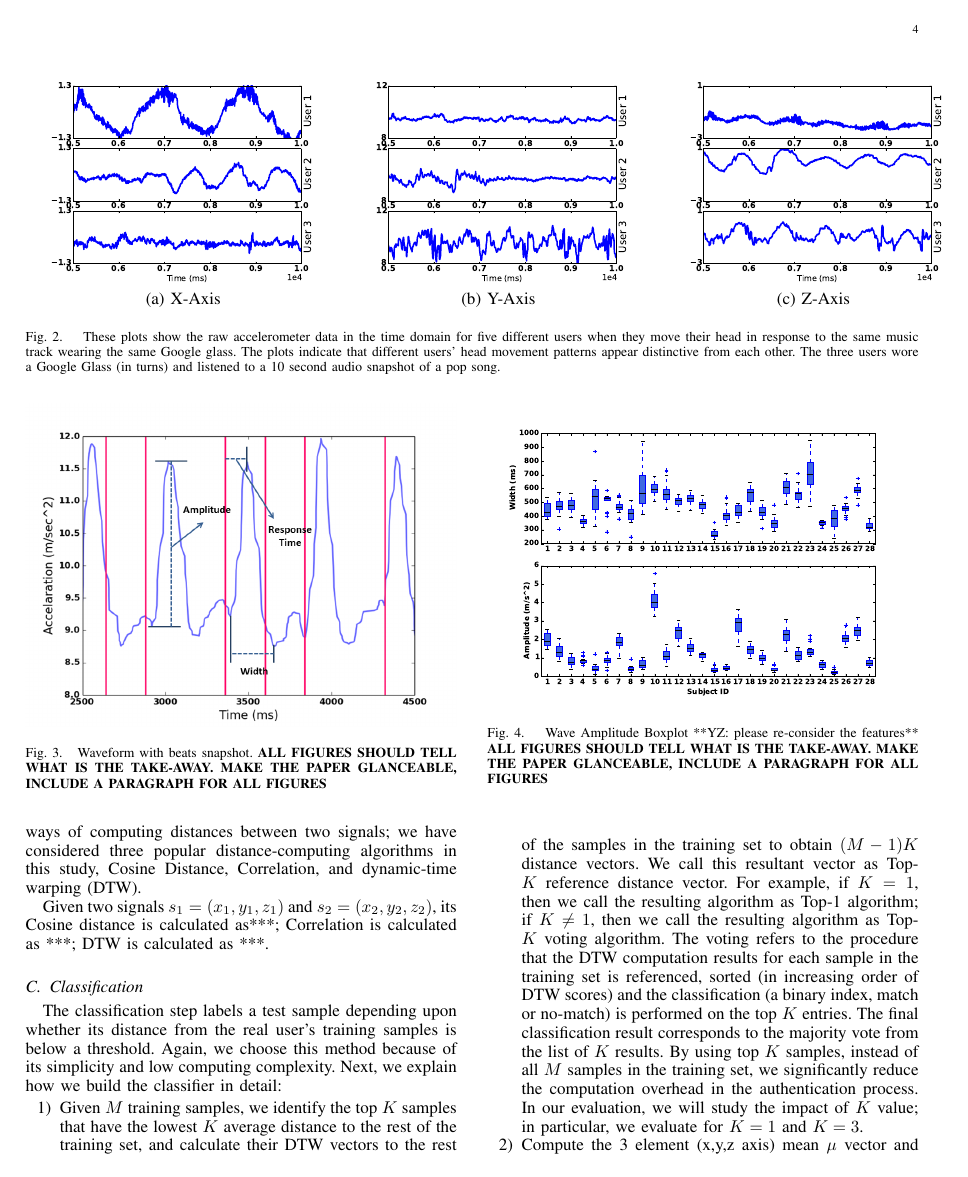
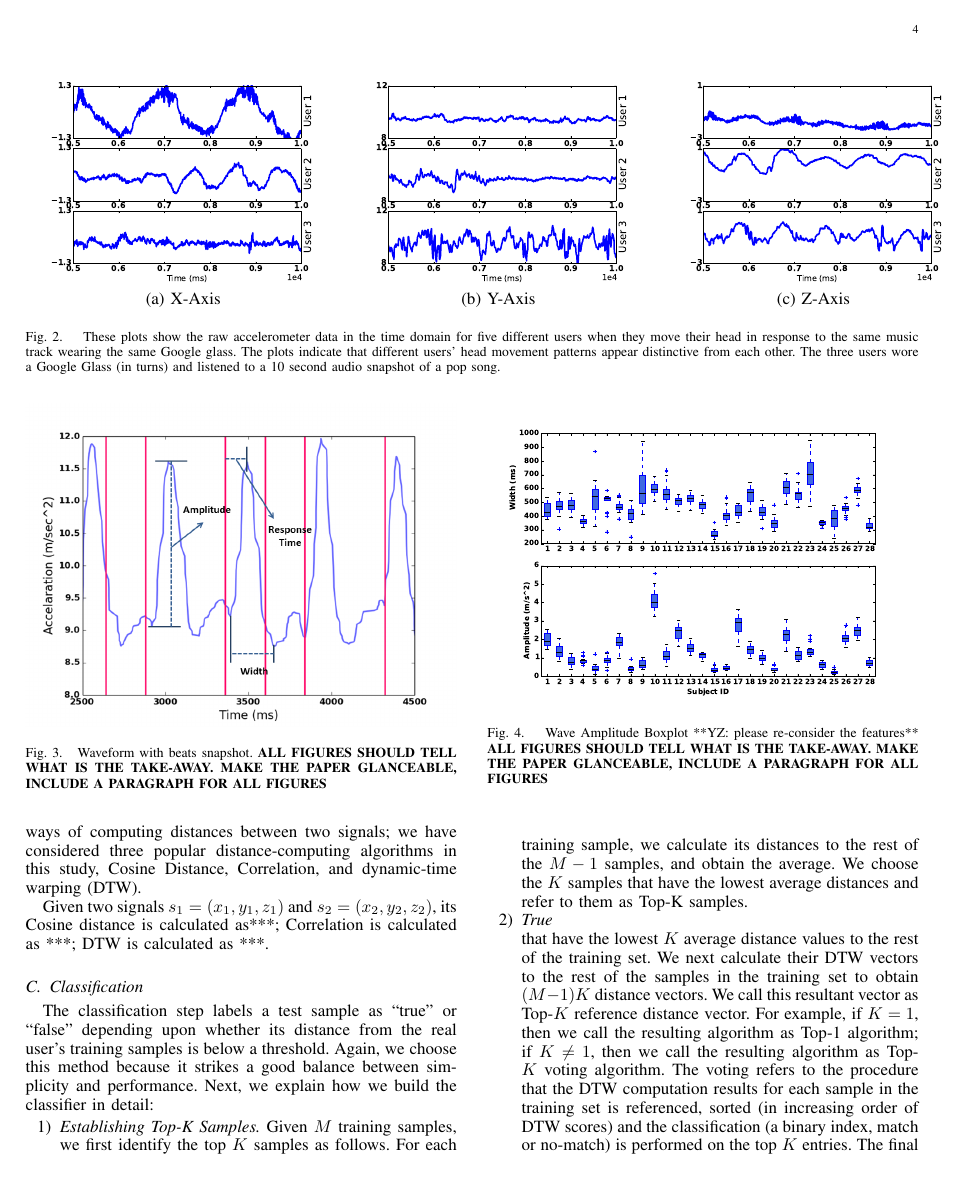
Before and after one commit to sugangli/glass_authentication, a LaTeX paper (PerCom2016/main.tex, which reads PerCom2016/system.tex): page 4 of 10. Compiled offline with pdfLaTeX.

Commit message:
system.tex

```diff
--- a/PerCom2016/system.tex
+++ b/PerCom2016/system.tex
@@ -248,14 +248,19 @@ YZ: Sugang, we need some detailed equations or algorithms here.
 \fi
 
 \subsection{Classification}
-The classification step labels a test sample depending upon whether its distance from the real user's training samples is below a threshold. Again, we choose this method because of its simplicity and low computing complexity. Next, we explain how we build the classifier in detail:
+The classification step labels a test sample as ``true'' or ``false'' depending upon whether its distance from the real user's training samples is below a threshold. Again, we choose this method because it strikes a good balance between simplicity and performance. Next, we explain how we build the classifier in detail:
 %In this study, we developed a simple yet effective classification scheme based on adaptive thresholds.
 
 \begin{enumerate}
 
-\item Given $M$ training samples, we identify the top $K$ samples that have
-the lowest $K$ average distance to the rest of the
-training set, and calculate their DTW vectors to the rest of the samples in
+\item \emph{Establishing Top-K Samples.} Given $M$ training samples, we first identify the top $K$
+samples as follows. For each training sample, we calculate its distances to the rest of the $M-1$ samples, and obtain the average. We choose the $K$ samples that have the lowest average distances and refer to them as Top-K samples.
+
+\item \emph{True}
+
+that have
+the lowest $K$ average distance values to the rest of the
+training set. We next calculate their DTW vectors to the rest of the samples in
 the training set to obtain $(M-1)K$ distance vectors. We call this resultant
 vector as Top-$K$ reference distance vector. For example, if $K = 1$, then we
 call the resulting algorithm as Top-1 algorithm; if $K \neq 1$, then we call
```
